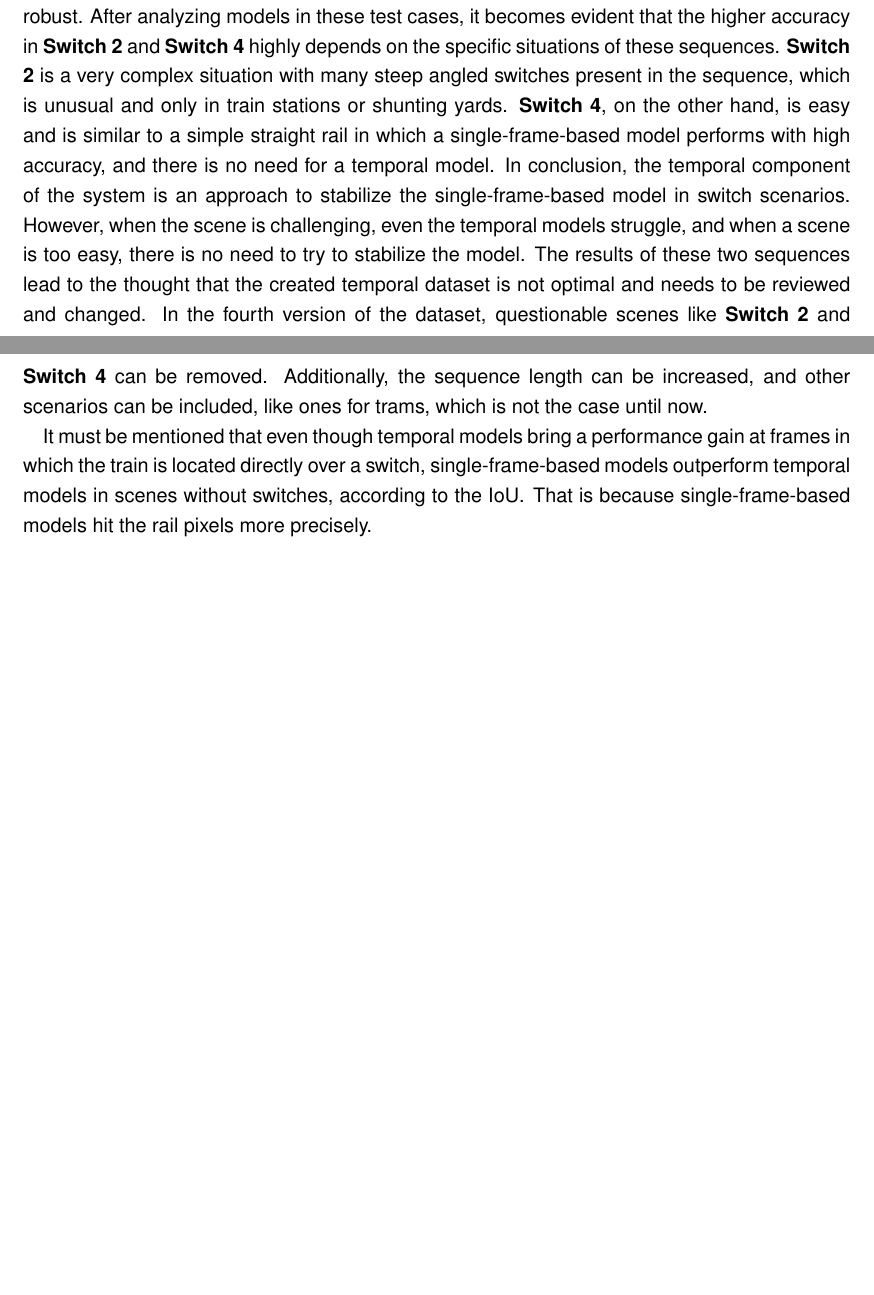
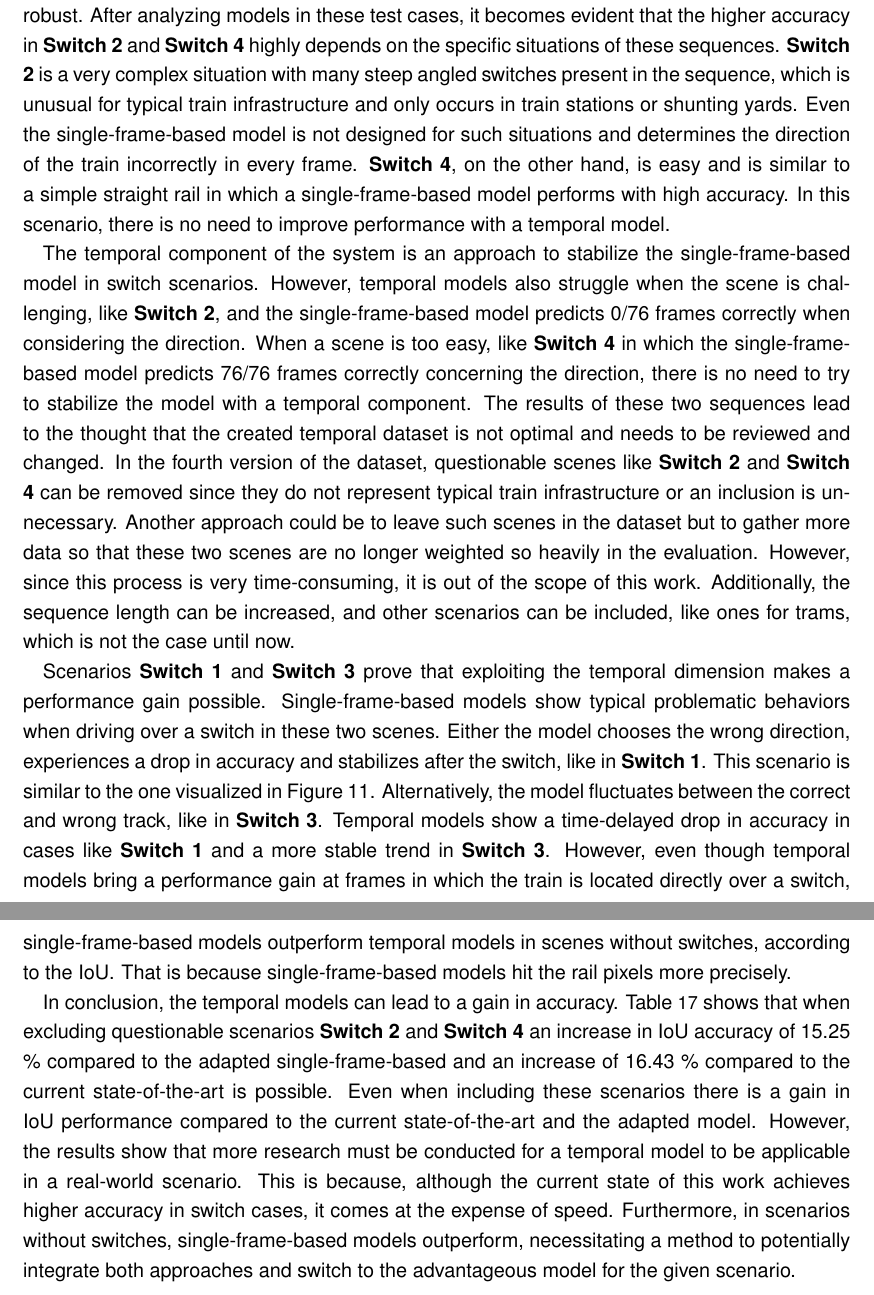
Before and after one commit to SebiGoebel/Rail-Track-Prediction, a LaTeX thesis (Thesis.tex, which reads Discussion.tex): two parts of pages 99 and 100 of 124 before the commit and two parts of pages 100 and 101 of 125 after it, joined at a grey line, cut so that both start at the same text, the shorter picture padded with empty space. Compiled offline with pdfLaTeX; an older LaTeX class or package is replaced by its successor.

Commit message:
finished discussion

```diff
--- a/Discussion.tex
+++ b/Discussion.tex
@@ -180,13 +200,32 @@ Furthermore, in a practical application also the train's current speed can be in
 
 \autoref{tab:temporalModelsResults} shows scenarios exist in which the original auto-crop is more advantageous than the adapted one, even though \autoref{sec:autocropResults} and \autoref{sec:qualitativeComparison} prove that the adapted one is more robust.
 After analyzing models in these test cases, it becomes evident that the higher accuracy in \textbf{Switch 2} and \textbf{Switch 4} highly depends on the specific situations of these sequences.
-\textbf{Switch 2} is a very complex situation with many steep angled switches present in the sequence, which is unusual and only in train stations or shunting yards.
-\textbf{Switch 4}, on the other hand, is easy and is similar to a simple straight rail in which a single-frame-based model performs with high accuracy, and there is no need for a temporal model.
-In conclusion, the temporal component of the system is an approach to stabilize the single-frame-based model in switch scenarios.
-However, when the scene is challenging, even the temporal models struggle, and when a scene is too easy, there is no need to try to stabilize the model.
+\textbf{Switch 2} is a very complex situation with many steep angled switches present in the sequence, which is unusual for typical train infrastructure and only occurs in train stations or shunting yards.
+Even the single-frame-based model is not designed for such situations and determines the direction of the train incorrectly in every frame.
+\textbf{Switch 4}, on the other hand, is easy and is similar to a simple straight rail in which a single-frame-based model performs with high accuracy.
+In this scenario, there is no need to improve performance with a temporal model.
+
+The temporal component of the system is an approach to stabilize the single-frame-based model in switch scenarios.
+However, temporal models also struggle when the scene is challenging, like \textbf{Switch 2}, and the single-frame-based model predicts 0/76 frames correctly when considering the direction.
+When a scene is too easy, like \textbf{Switch 4} in which the single-frame-based model predicts 76/76 frames correctly concerning the direction, there is no need to try to stabilize the model with a temporal component.
 The results of these two sequences lead to the thought that the created temporal dataset is not optimal and needs to be reviewed and changed.
-In the fourth version of the dataset, questionable scenes like \textbf{Switch 2} and \textbf{Switch 4} can be removed.
+In the fourth version of the dataset, questionable scenes like \textbf{Switch 2} and \textbf{Switch 4} can be removed since they do not represent typical train infrastructure or an inclusion is unnecessary.
+Another approach could be to leave such scenes in the dataset but to gather more data so that these two scenes are no longer weighted so heavily in the evaluation.
+However, since this process is very time-consuming, it is out of the scope of this work.
 Additionally, the sequence length can be increased, and other scenarios can be included, like ones for trams, which is not the case until now.
 
-It must be mentioned that even though temporal models bring a performance gain at frames in which the train is located directly over a switch, single-frame-based models outperform temporal models in scenes without switches, according to the \ac{IoU}.
+Scenarios \textbf{Switch 1} and \textbf{Switch 3} prove that exploiting the temporal dimension makes a performance gain possible.
+Single-frame-based models show typical problematic behaviors when driving over a switch in these two scenes.
+Either the model chooses the wrong direction, experiences a drop in accuracy and stabilizes after the switch, like in \textbf{Switch 1}.
+This scenario is similar to the one visualized in \autoref{fig:limitationSwitch}.
+Alternatively, the model fluctuates between the correct and wrong track, like in \textbf{Switch 3}.
+Temporal models show a time-delayed drop in accuracy in cases like \textbf{Switch 1} and a more stable trend in \textbf{Switch 3}.
+However, even though temporal models bring a performance gain at frames in which the train is located directly over a switch, single-frame-based models outperform temporal models in scenes without switches, according to the \ac{IoU}.
 That is because single-frame-based models hit the rail pixels more precisely.
+
+In conclusion, the temporal models can lead to a gain in accuracy.
+\autoref{tab:temporalModelsResults} shows that when excluding questionable scenarios \textbf{Switch 2} and \textbf{Switch 4} an increase in IoU accuracy of 15.25 \% compared to the adapted single-frame-based and an increase of 16.43 \% compared to the current state-of-the-art is possible.
+Even when including these scenarios there is a gain in IoU performance compared to the current state-of-the-art and the adapted model.
+However, the results show that more research must be conducted for a temporal model to be applicable in a real-world scenario.
+This is because, although the current state of this work achieves higher accuracy in switch cases, it comes at the expense of speed.
+Furthermore, in scenarios without switches, single-frame-based models outperform, necessitating a method to potentially integrate both approaches and switch to the advantageous model for the given scenario.
```
Also changed, not shown: Discussion.tex (20 more changed lines).
